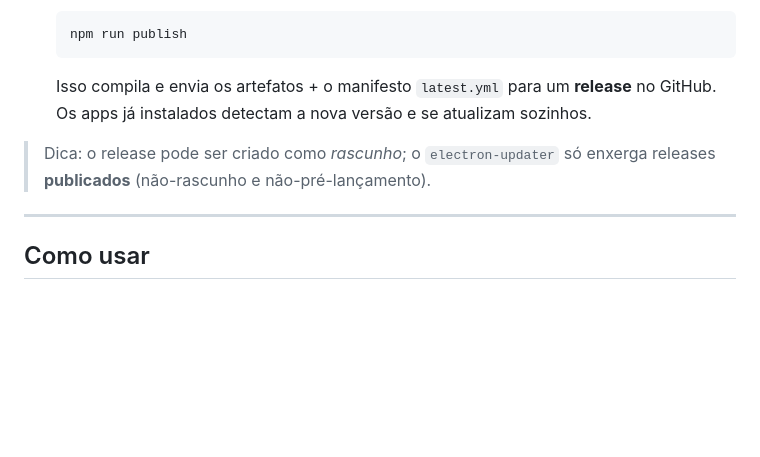
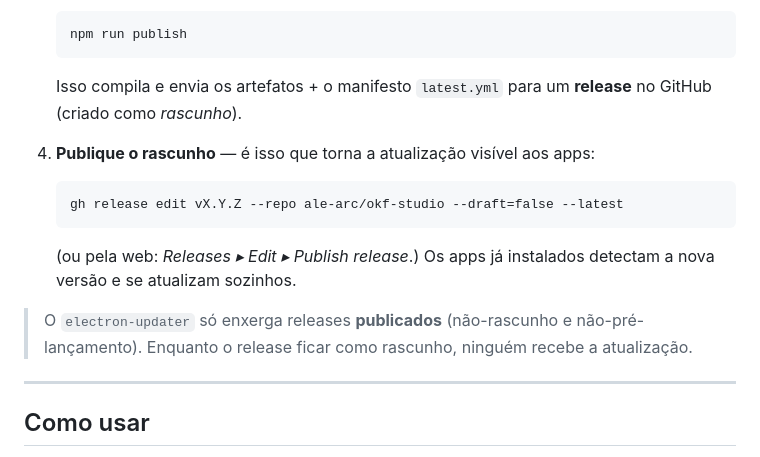
Before and after one commit to ale-arc/okf-studio, a Markdown page: README.md, the part around the change. GitHub-like rendering; blank space fills up the shorter version.

Commit message:
docs: passo explícito para publicar o release (un-draft) no fluxo de update
Co-Authored-By: Claude Opus 4.8 <noreply@anthropic.com>

````diff
--- a/README.md
+++ b/README.md
@@ -106,11 +106,19 @@ O destino já está configurado no `package.json`, em `build.publish`:
    ```
 
    Isso compila e envia os artefatos + o manifesto `latest.yml` para um
-   **release** no GitHub. Os apps já instalados detectam a nova versão e se
-   atualizam sozinhos.
+   **release** no GitHub (criado como *rascunho*).
+4. **Publique o rascunho** — é isso que torna a atualização visível aos apps:
 
-> Dica: o release pode ser criado como *rascunho*; o `electron-updater` só
-> enxerga releases **publicados** (não-rascunho e não-pré-lançamento).
+   ```bat
+   gh release edit vX.Y.Z --repo ale-arc/okf-studio --draft=false --latest
+   ```
+
+   (ou pela web: *Releases ▸ Edit ▸ Publish release*.) Os apps já instalados
+   detectam a nova versão e se atualizam sozinhos.
+
+> O `electron-updater` só enxerga releases **publicados** (não-rascunho e
+> não-pré-lançamento). Enquanto o release ficar como rascunho, ninguém recebe
+> a atualização.
 
 ---
 
````
